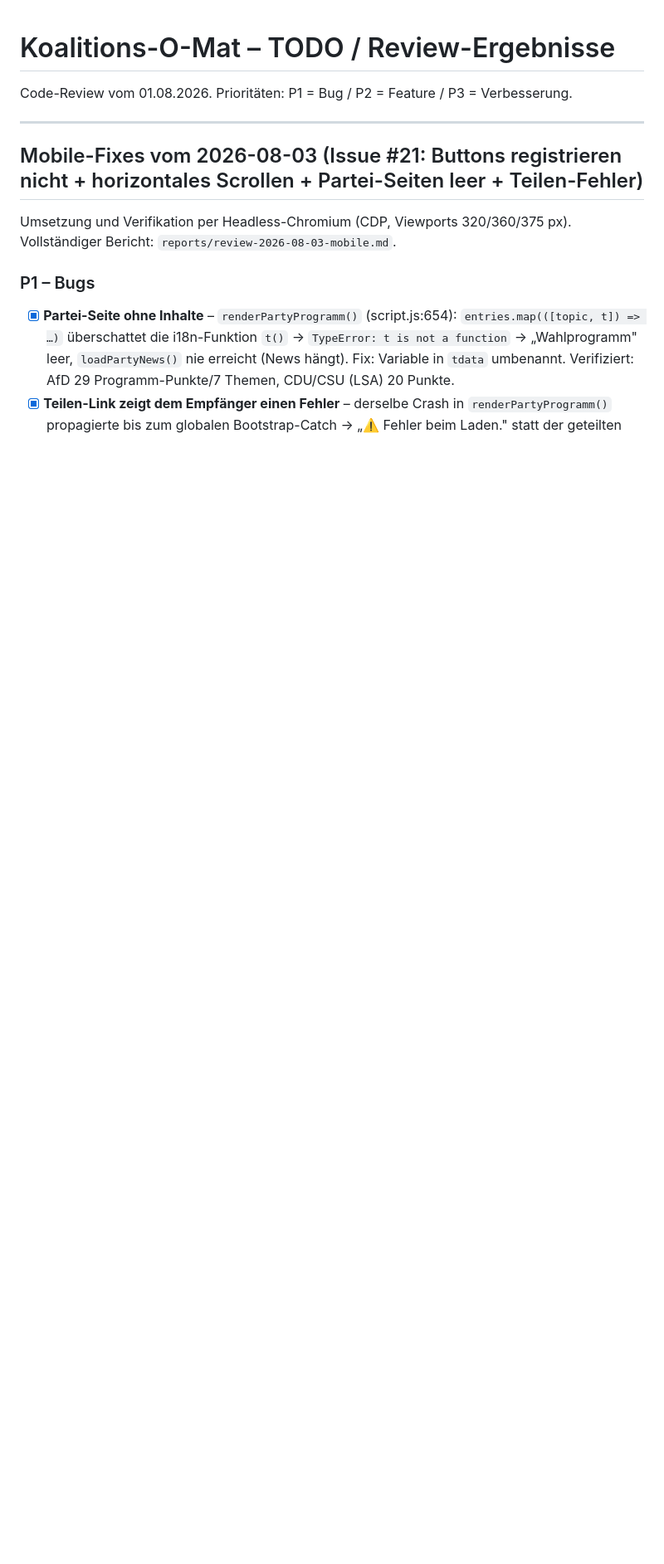
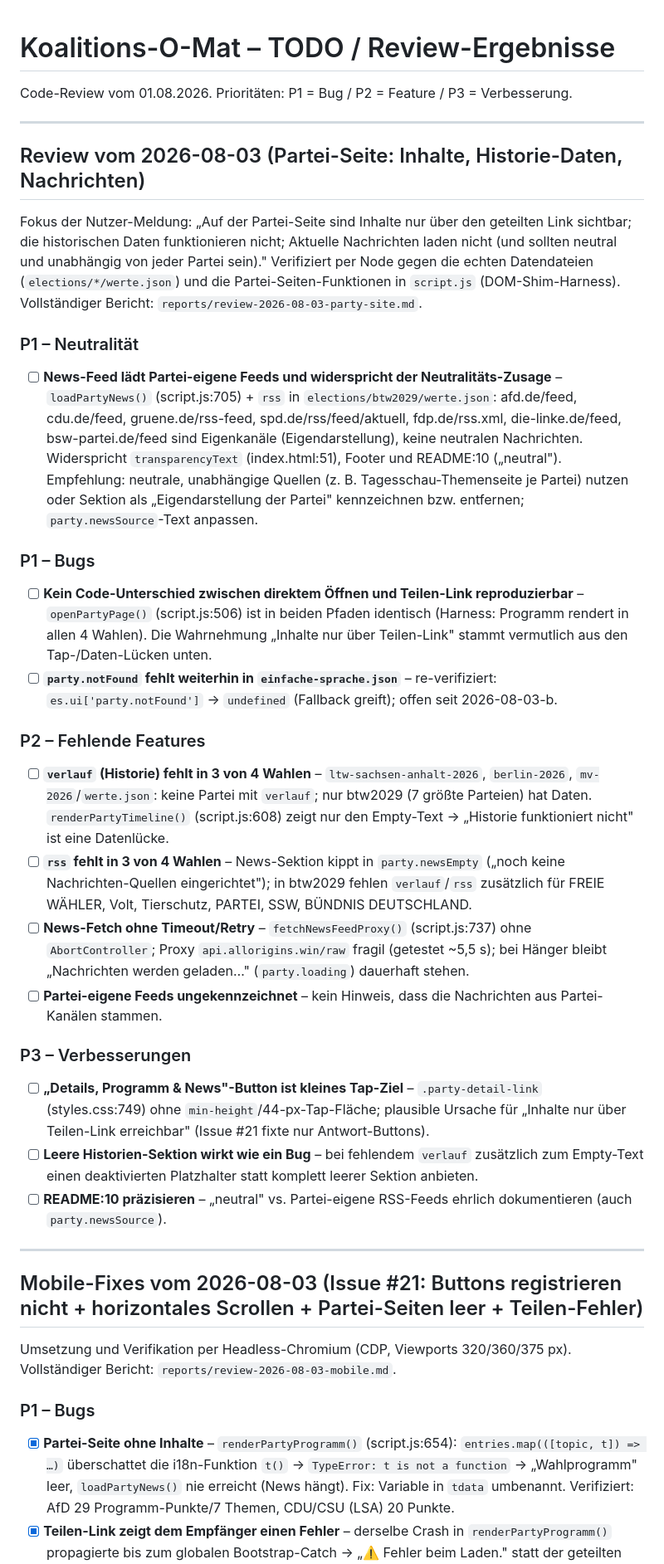
Before and after one commit to OseMine/koalitions-o-mat, a Markdown page: todo.md, the part around the change. Shown at 83% size. GitHub-like rendering; blank space fills up the shorter version.

Commit message:
Partei-Seiten geprüft: News-Feed partei-eigen (P1), Historie fehlt 3 Wahlen, Bericht+todo aktualisiert.
Co-authored-by: OseMine <OseMine@users.noreply.github.com>

```diff
--- a/todo.md
+++ b/todo.md
@@ -1,6 +1,34 @@
 # Koalitions-O-Mat – TODO / Review-Ergebnisse
 
 Code-Review vom 01.08.2026. Prioritäten: P1 = Bug / P2 = Feature / P3 = Verbesserung.
+
+---
+
+## Review vom 2026-08-03 (Partei-Seite: Inhalte, Historie-Daten, Nachrichten)
+
+Fokus der Nutzer-Meldung: „Auf der Partei-Seite sind Inhalte nur über den geteilten Link sichtbar; die historischen Daten funktionieren nicht; Aktuelle Nachrichten laden nicht (und sollten neutral und unabhängig von jeder Partei sein)." Verifiziert per Node gegen die echten Datendateien (`elections/*/werte.json`) und die Partei-Seiten-Funktionen in `script.js` (DOM-Shim-Harness). Vollständiger Bericht: `reports/review-2026-08-03-party-site.md`.
+
+### P1 – Neutralität
+
+- [ ] **News-Feed lädt Partei-eigene Feeds und widerspricht der Neutralitäts-Zusage** – `loadPartyNews()` (script.js:705) + `rss` in `elections/btw2029/werte.json`: afd.de/feed, cdu.de/feed, gruene.de/rss-feed, spd.de/rss/feed/aktuell, fdp.de/rss.xml, die-linke.de/feed, bsw-partei.de/feed sind Eigenkanäle (Eigendarstellung), keine neutralen Nachrichten. Widerspricht `transparencyText` (index.html:51), Footer und README:10 („neutral"). Empfehlung: neutrale, unabhängige Quellen (z. B. Tagesschau-Themenseite je Partei) nutzen oder Sektion als „Eigendarstellung der Partei" kennzeichnen bzw. entfernen; `party.newsSource`-Text anpassen.
+
+### P1 – Bugs
+
+- [ ] **Kein Code-Unterschied zwischen direktem Öffnen und Teilen-Link reproduzierbar** – `openPartyPage()` (script.js:506) ist in beiden Pfaden identisch (Harness: Programm rendert in allen 4 Wahlen). Die Wahrnehmung „Inhalte nur über Teilen-Link" stammt vermutlich aus den Tap-/Daten-Lücken unten.
+- [ ] **`party.notFound` fehlt weiterhin in `einfache-sprache.json`** – re-verifiziert: `es.ui['party.notFound']` → `undefined` (Fallback greift); offen seit 2026-08-03-b.
+
+### P2 – Fehlende Features
+
+- [ ] **`verlauf` (Historie) fehlt in 3 von 4 Wahlen** – `ltw-sachsen-anhalt-2026`, `berlin-2026`, `mv-2026`/`werte.json`: keine Partei mit `verlauf`; nur btw2029 (7 größte Parteien) hat Daten. `renderPartyTimeline()` (script.js:608) zeigt nur den Empty-Text → „Historie funktioniert nicht" ist eine Datenlücke.
+- [ ] **`rss` fehlt in 3 von 4 Wahlen** – News-Sektion kippt in `party.newsEmpty` („noch keine Nachrichten-Quellen eingerichtet"); in btw2029 fehlen `verlauf`/`rss` zusätzlich für FREIE WÄHLER, Volt, Tierschutz, PARTEI, SSW, BÜNDNIS DEUTSCHLAND.
+- [ ] **News-Fetch ohne Timeout/Retry** – `fetchNewsFeedProxy()` (script.js:737) ohne `AbortController`; Proxy `api.allorigins.win/raw` fragil (getestet ~5,5 s); bei Hänger bleibt „Nachrichten werden geladen…" (`party.loading`) dauerhaft stehen.
+- [ ] **Partei-eigene Feeds ungekennzeichnet** – kein Hinweis, dass die Nachrichten aus Partei-Kanälen stammen.
+
+### P3 – Verbesserungen
+
+- [ ] **„Details, Programm & News"-Button ist kleines Tap-Ziel** – `.party-detail-link` (styles.css:749) ohne `min-height`/44-px-Tap-Fläche; plausible Ursache für „Inhalte nur über Teilen-Link erreichbar" (Issue #21 fixte nur Antwort-Buttons).
+- [ ] **Leere Historien-Sektion wirkt wie ein Bug** – bei fehlendem `verlauf` zusätzlich zum Empty-Text einen deaktivierten Platzhalter statt komplett leerer Sektion anbieten.
+- [ ] **README:10 präzisieren** – „neutral" vs. Partei-eigene RSS-Feeds ehrlich dokumentieren (auch `party.newsSource`).
 
 ---
 
```
Also changed, not shown: reports/review-2026-08-03-party-site.md (added, +48 -0 lines).
